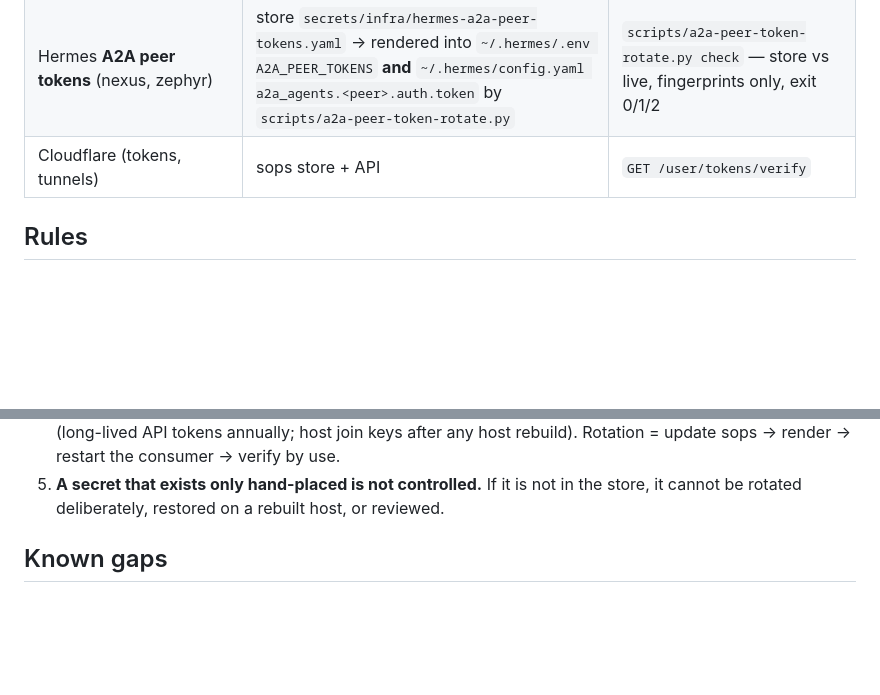
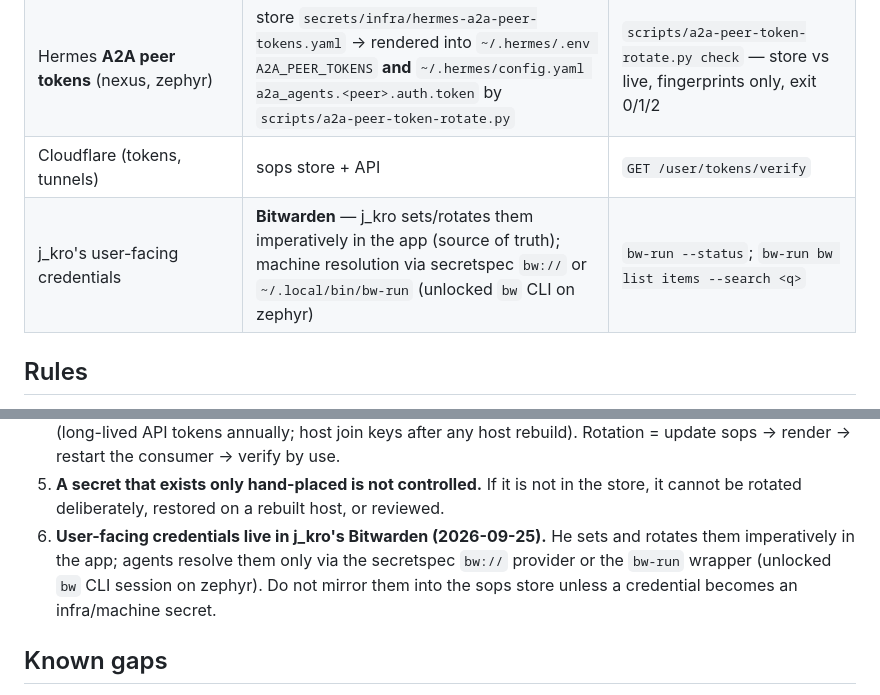
Before and after one commit to reverb256/homelab-ops, a Markdown page: SECRETS.md, 2 parts joined by grey strips. GitHub-like rendering; blank space fills up the shorter version.

Commit message:
secrets: Bitwarden as the user-facing credential source of truth (secretspec bw:// bridge, bw-run helper)

```diff
--- a/SECRETS.md
+++ b/SECRETS.md
@@ -28,6 +28,7 @@ Garage — that is a one-way door, documented in the runbook.
 | Hermes profiles (sentry/nexus/zephyr) | per-profile `.env`, 0600, ~12 files, ~2 KB each | none — no drift detection |
 | Hermes **A2A peer tokens** (nexus, zephyr) | store `secrets/infra/hermes-a2a-peer-tokens.yaml` → rendered into `~/.hermes/.env A2A_PEER_TOKENS` **and** `~/.hermes/config.yaml a2a_agents.<peer>.auth.token` by `scripts/a2a-peer-token-rotate.py` | `scripts/a2a-peer-token-rotate.py check` — store vs live, fingerprints only, exit 0/1/2 |
 | Cloudflare (tokens, tunnels) | sops store + API | `GET /user/tokens/verify` |
+| j_kro's user-facing credentials | **Bitwarden** — j_kro sets/rotates them imperatively in the app (source of truth); machine resolution via secretspec `bw://` or `~/.local/bin/bw-run` (unlocked `bw` CLI on zephyr) | `bw-run --status`; `bw-run bw list items --search <q>` |
 
 ## Rules
 
@@ -55,6 +56,10 @@ Garage — that is a one-way door, documented in the runbook.
    update sops -> render -> restart the consumer -> verify by use.
 5. **A secret that exists only hand-placed is not controlled.** If it is not in the store, it cannot
    be rotated deliberately, restored on a rebuilt host, or reviewed.
+6. **User-facing credentials live in j_kro's Bitwarden (2026-09-25).** He sets and rotates them
+   imperatively in the app; agents resolve them only via the secretspec `bw://` provider or the
+   `bw-run` wrapper (unlocked `bw` CLI session on zephyr). Do not mirror them into the sops store
+   unless a credential becomes an infra/machine secret.
 
 ## Known gaps
 
```
